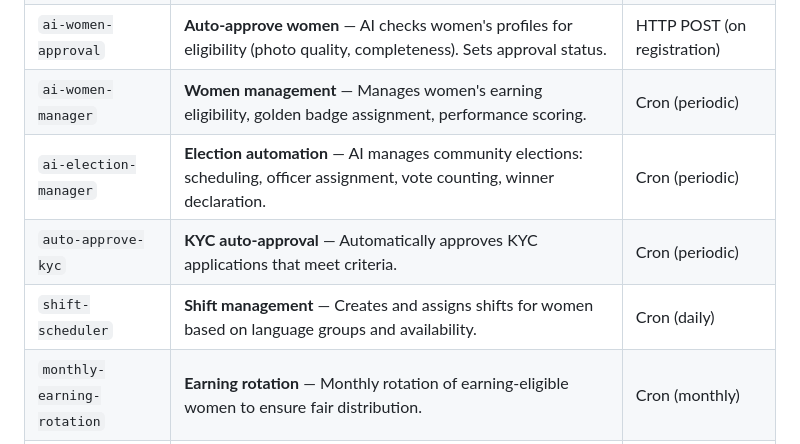
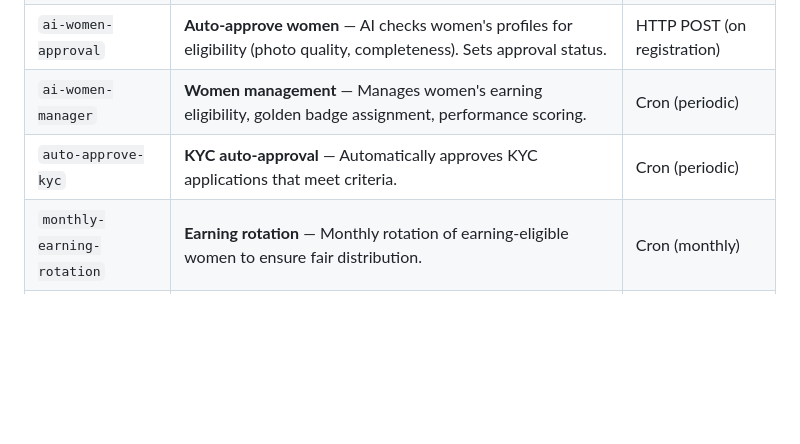
Before and after one commit to pendyala436/project-blueprint-builder-7a1c8269, a Markdown page: docs/APPLICATION-MAP.md, the part around the change. GitHub-like rendering; blank space fills up the shorter version.

Commit message:
Remove ai-election-manager edge function
Co-authored-by: pendyala436 <138793939+pendyala436@users.noreply.github.com>

```diff
--- a/docs/APPLICATION-MAP.md
+++ b/docs/APPLICATION-MAP.md
@@ -560,9 +560,7 @@ All edge functions are serverless Deno functions deployed to Supabase. They run
 | `content-moderation` | **Message moderation** — AI-powered content check for inappropriate messages. Flags violations. | HTTP POST (on message send) |
 | `ai-women-approval` | **Auto-approve women** — AI checks women's profiles for eligibility (photo quality, completeness). Sets approval status. | HTTP POST (on registration) |
 | `ai-women-manager` | **Women management** — Manages women's earning eligibility, golden badge assignment, performance scoring. | Cron (periodic) |
-| `ai-election-manager` | **Election automation** — AI manages community elections: scheduling, officer assignment, vote counting, winner declaration. | Cron (periodic) |
 | `auto-approve-kyc` | **KYC auto-approval** — Automatically approves KYC applications that meet criteria. | Cron (periodic) |
-| `shift-scheduler` | **Shift management** — Creates and assigns shifts for women based on language groups and availability. | Cron (daily) |
 | `monthly-earning-rotation` | **Earning rotation** — Monthly rotation of earning-eligible women to ensure fair distribution. | Cron (monthly) |
 | `group-cleanup` | **Group state reset** — Daily midnight IST reset of all private group states (is_live, host, participants). | Cron (daily at 00:00 IST) |
 | `data-cleanup` | **Data cleanup** — Removes old/stale data across multiple tables to keep database lean. | Cron (weekly) |
```
